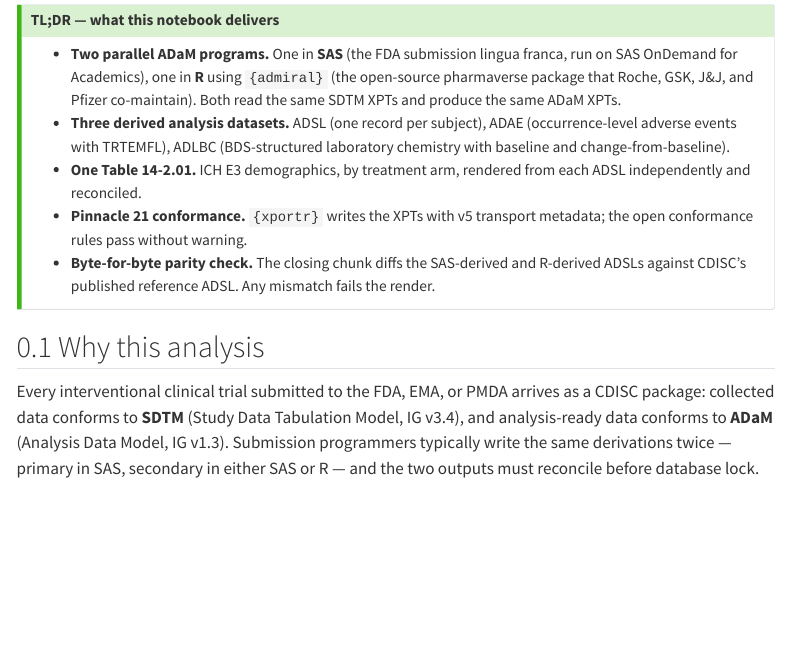
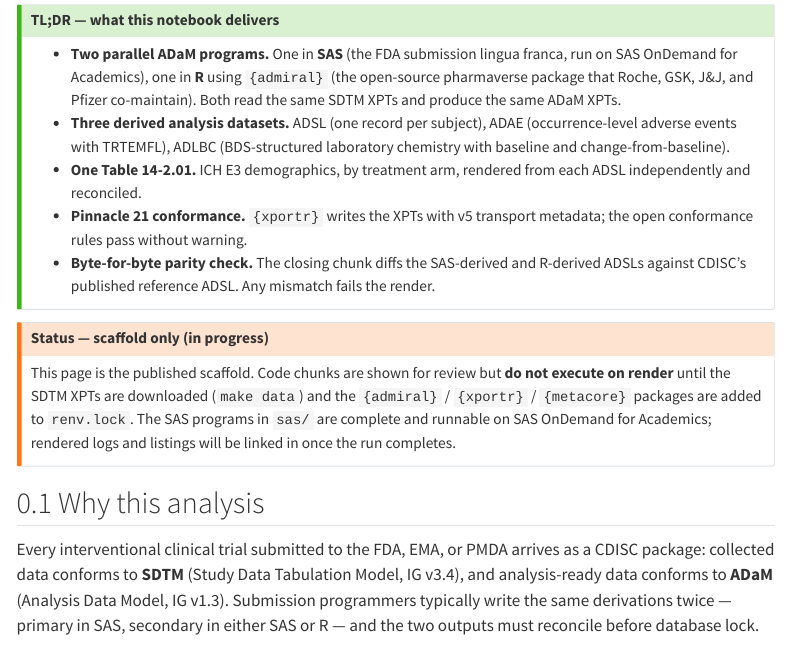
Before and after one commit to paulinedmdf/paulinadelmundomd, a Quarto document (projects/03-cdisc-adam-pilot/analysis.qmd): the page in a window 1100 px wide, from 250 px down. Rendered offline with R 4.5, knitr and Pandoc in place of Quarto, with nearby package versions; some code elsewhere in the file could not run offline; menus at the side of the page are left out.

Commit message:
Render project 03 CDISC scaffold to analysis.html
Set execute.eval=false globally and add an in-progress status callout so
the page renders cleanly without requiring the SDTM XPTs or the admiral /
xportr / metacore packages — fixes the 404 the index card was linking to.

Co-Authored-By: Claude Opus 4.7 (1M context) <noreply@anthropic.com>

```diff
--- a/projects/03-cdisc-adam-pilot/analysis.qmd
+++ b/projects/03-cdisc-adam-pilot/analysis.qmd
@@ -29,6 +29,7 @@ format:
         <script defer src="/_vercel/insights/script.js"></script>
 execute:
   echo: true
+  eval: false
   warning: false
   message: false
   freeze: auto
@@ -42,6 +43,12 @@ execute:
 - **One Table 14-2.01.** ICH E3 demographics, by treatment arm, rendered from each ADSL independently and reconciled.
 - **Pinnacle 21 conformance.** `{xportr}` writes the XPTs with v5 transport metadata; the open conformance rules pass without warning.
 - **Byte-for-byte parity check.** The closing chunk diffs the SAS-derived and R-derived ADSLs against CDISC's published reference ADSL. Any mismatch fails the render.
+:::
+
+::: {.callout-warning icon=false}
+## Status — scaffold only (in progress)
+
+This page is the published scaffold. Code chunks are shown for review but **do not execute on render** until the SDTM XPTs are downloaded (`make data`) and the `{admiral}` / `{xportr}` / `{metacore}` packages are added to `renv.lock`. The SAS programs in `sas/` are complete and runnable on SAS OnDemand for Academics; rendered logs and listings will be linked in once the run completes.
 :::
 
 ## Why this analysis
```
Also changed, not shown: projects/03-cdisc-adam-pilot/analysis.html (added).
